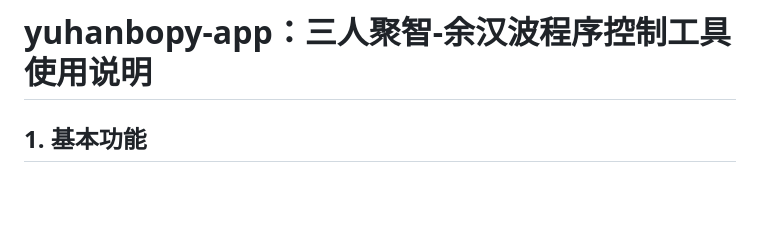
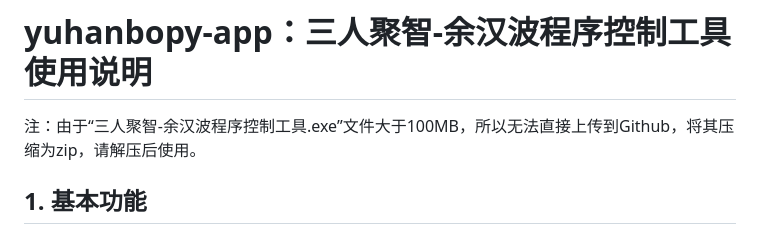
Before and after one commit to yuhanbo758/yuhanbopy-app, a Markdown page: README.md, the part around the change. Drawn GitHub-style; blank space fills up the shorter version.

Commit message:
docs(README): 更新软件使用说明
- 增加了关于软件大小的说明，解释了无法直接上传到 Github 的原因
- 提供了解决方案，将软件压缩为 zip 文件供用户下载

```diff
--- a/README.md
+++ b/README.md
@@ -1,6 +1,6 @@
 # yuhanbopy-app：三人聚智-余汉波程序控制工具使用说明
 
-
+注：由于“三人聚智-余汉波程序控制工具.exe”文件大于100MB，所以无法直接上传到Github，将其压缩为zip，请解压后使用。
 
 ## 1. 基本功能
 
```
